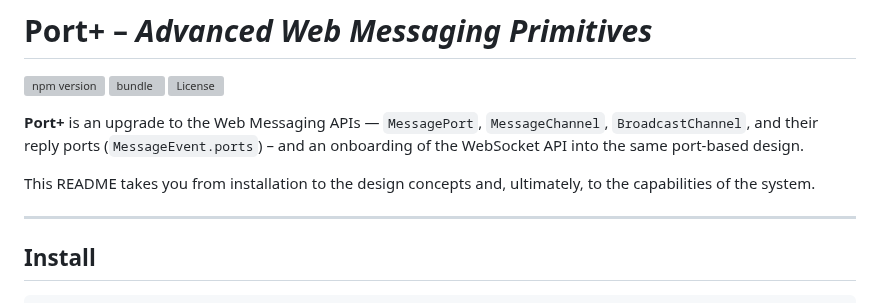
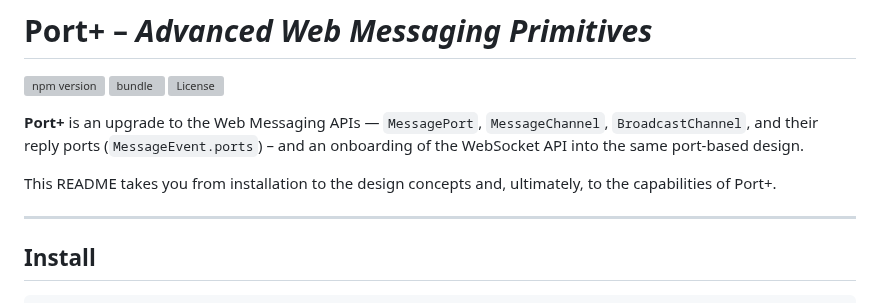
Before and after one commit to webqit/port-plus, a Markdown page: README.md, the part around one of its changes. GitHub-like rendering; grey boxes are pictures that could not be loaded.

Commit message:
docs: README refinement

```diff
--- a/README.md
+++ b/README.md
@@ -7,7 +7,7 @@
 **Port+** is an upgrade to the Web Messaging APIs — `MessagePort`, `MessageChannel`, `BroadcastChannel`, and their reply ports (`MessageEvent.ports`) – and an onboarding of the
 WebSocket API into the same port-based design.
 
-This README takes you from installation to the design concepts and, ultimately, to the capabilities of the system.
+This README takes you from installation to the design concepts and, ultimately, to the capabilities of Port+.
 
 ---
 
```
Also changed, not shown: other parts of README.md (+3 -3 lines).
